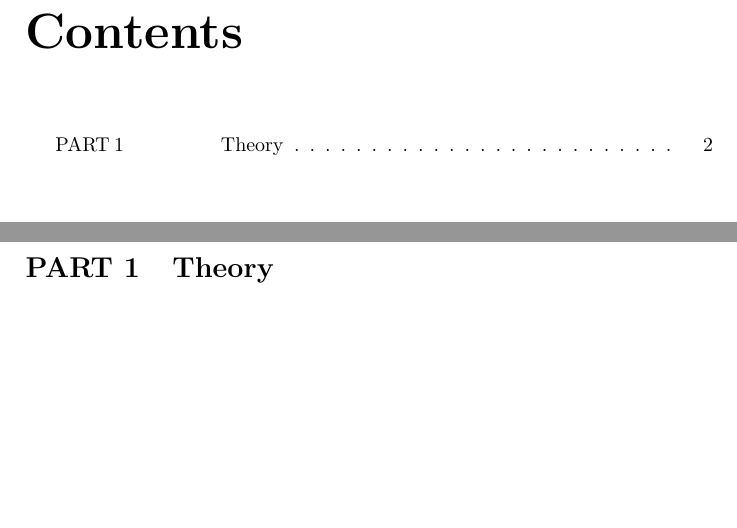
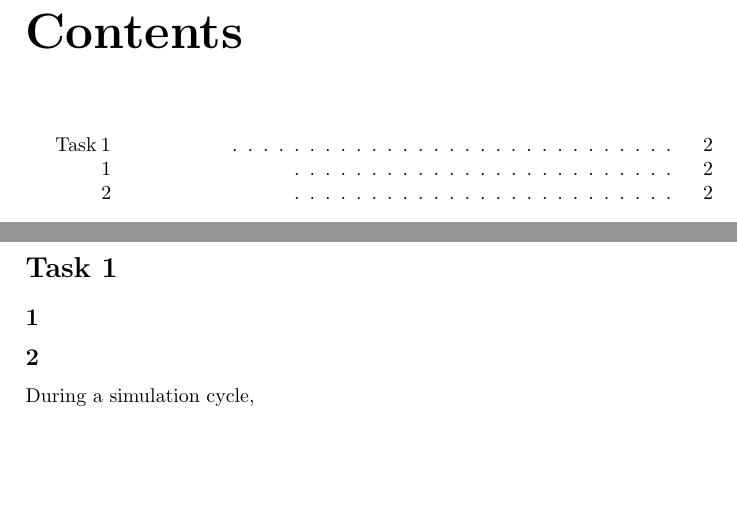
Before and after one commit to hvatum/TFE4140, a LaTeX document (a1/report/document.tex): two parts of pages 2 and 3 of 3, joined at a grey line, cut so that both start at the same text. Compiled offline with pdfLaTeX.

Commit message:
Started T1.2

```diff
--- a/a1/report/document.tex
+++ b/a1/report/document.tex
@@ -39,8 +39,8 @@
 \definecolor{listinggray}{gray}{0.9}
 \definecolor{lbcolor}{rgb}{0.9,0.9,0.9}
 
-\renewcommand{\thesection}{PART \arabic{section}}
-\renewcommand{\thesubsection}{Task \arabic{section}.\arabic{subsection}}
+\renewcommand{\thesection}{Task \arabic{section}}
+\renewcommand{\thesubsection}{\arabic{subsection}}
 \renewcommand{\thesubsubsection}{\arabic{subsubsection}.}
 
 \title{TFE4140 Modelling and Analysis of Digital Systems\\
@@ -51,6 +51,9 @@
 \maketitle
 \tableofcontents
 \newpage
-\section{Theory}
+\section{}
+\subsection{}
+\subsection{}
+During a simulation cycle,
 
 \end{document}
```
